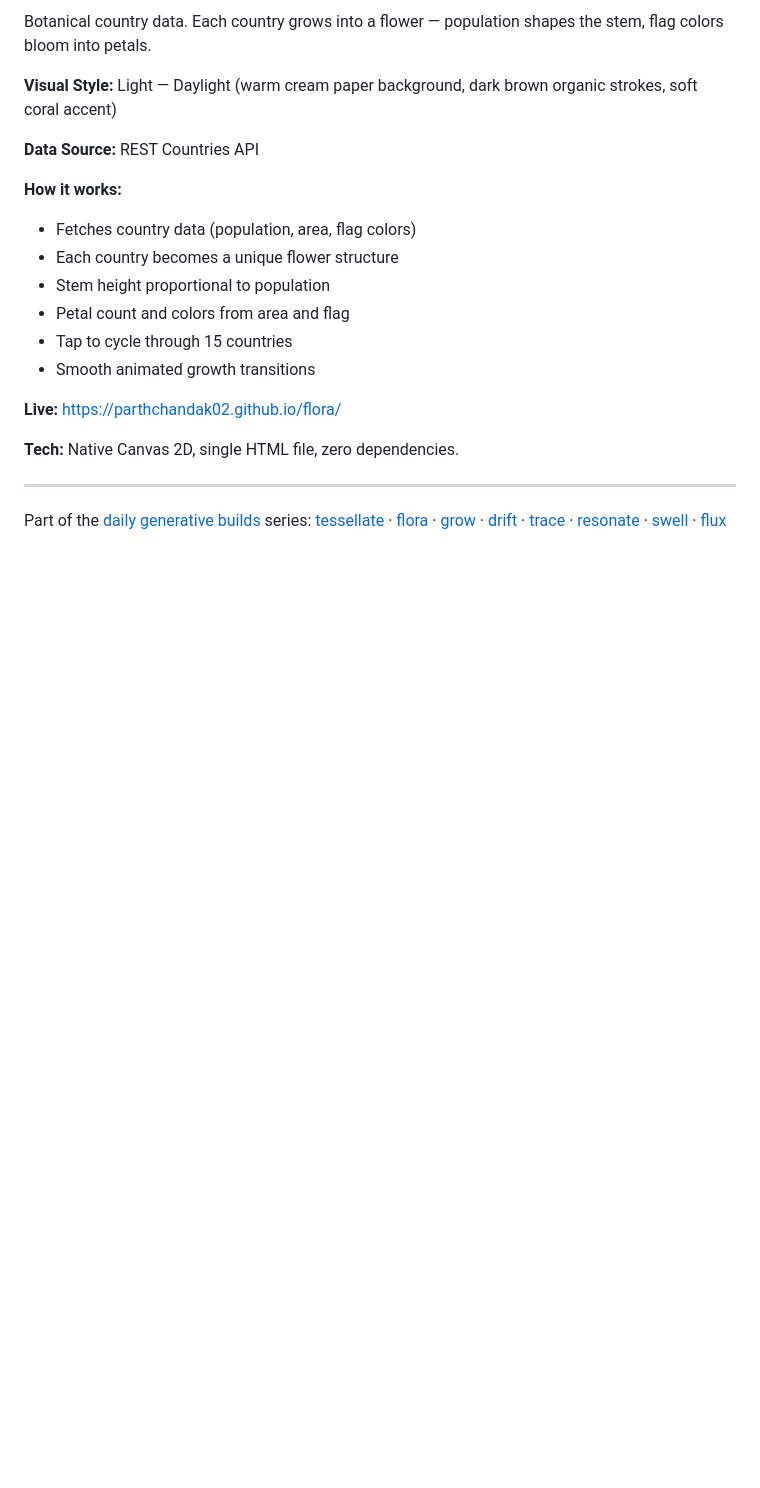
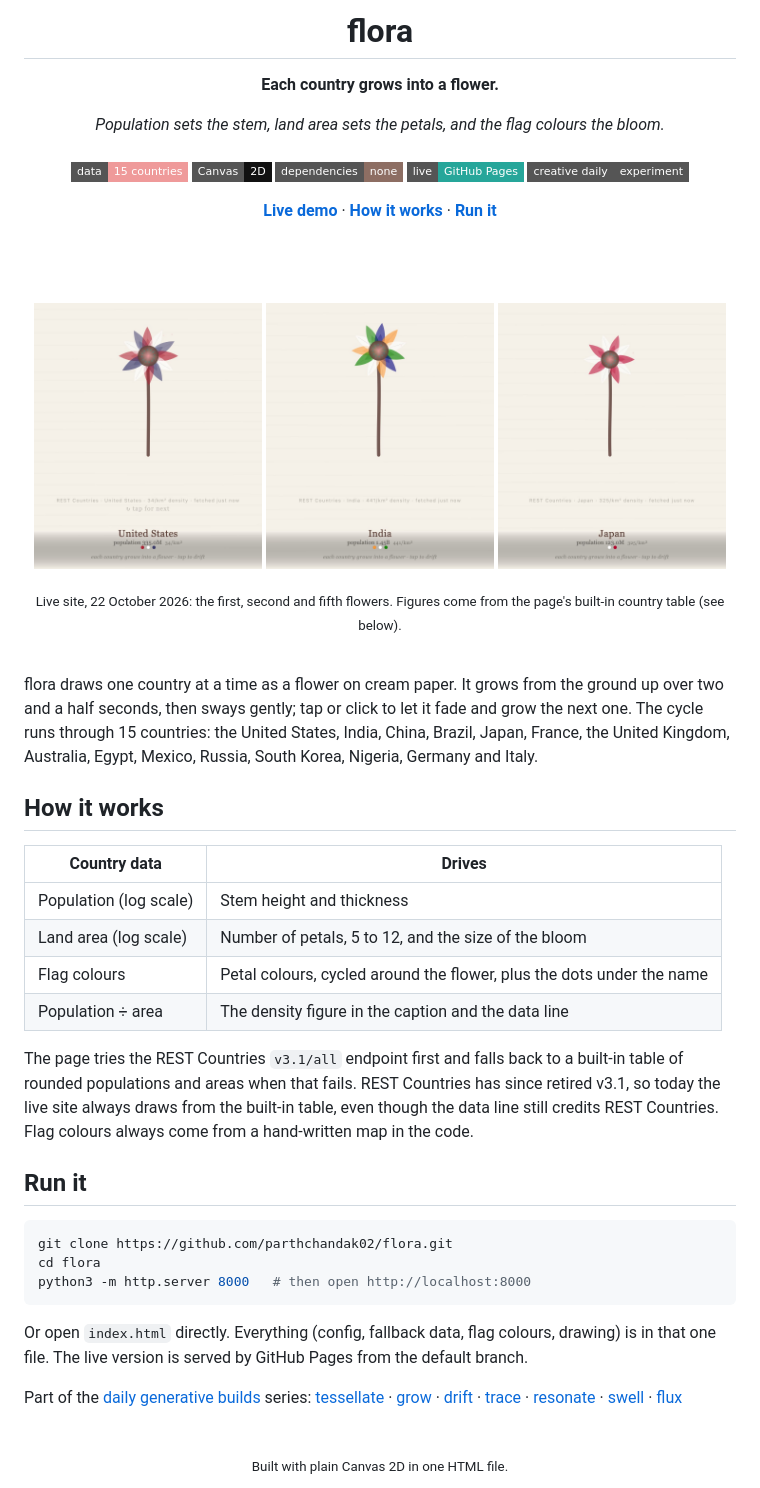
Before and after one commit to parthchandak02/flora, a Markdown page: README.md, the part around one of its changes. GitHub-like rendering; pictures changed too: docs/assets/readme/india.jpg (added), docs/assets/readme/japan.jpg (added), docs/assets/readme/us.jpg (added); badges without logos; blank space fills up the shorter version.

Commit message:
Rewrite README as a front page
Co-Authored-By: Claude Opus 5.5 <noreply@anthropic.com>

````diff
--- a/README.md
+++ b/README.md
@@ -2,22 +2,72 @@
 
-Botanical country data. Each country grows into a flower — population shapes the stem, flag colors bloom into petals.
+<h1>flora</h1>
 
-**Visual Style:** Light — Daylight (warm cream paper background, dark brown organic strokes, soft coral accent)
+<p><b>Each country grows into a flower.</b></p>
 
-**Data Source:** REST Countries API
+<p><i>Population sets the stem, land area sets the petals, and the flag colours the bloom.</i></p>
 
-**How it works:**
-- Fetches country data (population, area, flag colors)
-- Each country becomes a unique flower structure
-- Stem height proportional to population
-- Petal count and colors from area and flag
-- Tap to cycle through 15 countries
-- Smooth animated growth transitions
+<h6>
 
-**Live:** https://parthchandak02.github.io/flora/
+![Data](https://img.shields.io/badge/data-15%20countries-ef9a9a?style=flat-square)
+![Canvas 2D](https://img.shields.io/badge/Canvas-2D-111111?style=flat-square&logo=html5&logoColor=white)
+![Dependencies](https://img.shields.io/badge/dependencies-none-8d6e63?style=flat-square)
+![Live](https://img.shields.io/badge/live-GitHub%20Pages-26a69a?style=flat-square&logo=github&logoColor=white)
+![Status](https://img.shields.io/badge/creative%20daily-experiment-555555?style=flat-square)
 
-**Tech:** Native Canvas 2D, single HTML file, zero dependencies.
+</h6>
 
----
+<a href="https://parthchandak02.github.io/flora/"><b>Live demo</b></a> ·
+<a href="#how-it-works"><b>How it works</b></a> ·
+<a href="#run-it"><b>Run it</b></a>
 
-Part of the [daily generative builds](https://github.com/parthchandak02/parthchandak02#featured-projects) series: [tessellate](https://parthchandak02.github.io/tessellate/) · [flora](https://parthchandak02.github.io/flora/) · [grow](https://parthchandak02.github.io/grow/) · [drift](https://parthchandak02.github.io/drift/) · [trace](https://parthchandak02.github.io/trace/) · [resonate](https://parthchandak02.github.io/resonate/) · [swell](https://parthchandak02.github.io/swell/) · [flux](https://parthchandak02.github.io/flux/)
+<br><br>
+
+<a href="https://parthchandak02.github.io/flora/"><img src="docs/assets/readme/us.jpg" width="32%" alt="A flower with red, white and navy petals on a tall brown stem, labelled United States, population 335.0M, 34 per km²"></a>&nbsp;<a href="https://parthchandak02.github.io/flora/"><img src="docs/assets/readme/india.jpg" width="32%" alt="A flower with saffron, white, green and navy petals on a tall stem, labelled India, population 1.45B, 441 per km²"></a>&nbsp;<a href="https://parthchandak02.github.io/flora/"><img src="docs/assets/readme/japan.jpg" width="32%" alt="A smaller flower with white and crimson petals, labelled Japan, population 123.0M, 325 per km²"></a>
+
+<sub>Live site, 22 October 2026: the first, second and fifth flowers. Figures come from the page's built-in country table (see below).</sub>
+
+</div>
+
+<br>
+
+flora draws one country at a time as a flower on cream paper. It grows from the ground up over
+two and a half seconds, then sways gently; tap or click to let it fade and grow the next one.
+The cycle runs through 15 countries: the United States, India, China, Brazil, Japan, France,
+the United Kingdom, Australia, Egypt, Mexico, Russia, South Korea, Nigeria, Germany and Italy.
+
+## How it works
+
+| Country data | Drives |
+|---|---|
+| Population (log scale) | Stem height and thickness |
+| Land area (log scale) | Number of petals, 5 to 12, and the size of the bloom |
+| Flag colours | Petal colours, cycled around the flower, plus the dots under the name |
+| Population ÷ area | The density figure in the caption and the data line |
+
+The page tries the REST Countries `v3.1/all` endpoint first and falls back to a built-in table
+of rounded populations and areas when that fails. REST Countries has since retired v3.1, so
+today the live site always draws from the built-in table, even though the data line still
+credits REST Countries. Flag colours always come from a hand-written map in the code.
+
+## Run it
+
+```bash
+git clone https://github.com/parthchandak02/flora.git
+cd flora
+python3 -m http.server 8000   # then open http://localhost:8000
+```
+
+Or open `index.html` directly. Everything (config, fallback data, flag colours, drawing) is
+in that one file. The live version is served by GitHub Pages from the default branch.
+
+Part of the [daily generative builds](https://github.com/parthchandak02/parthchandak02#featured-projects)
+series: [tessellate](https://parthchandak02.github.io/tessellate/) ·
+[grow](https://parthchandak02.github.io/grow/) · [drift](https://parthchandak02.github.io/drift/) ·
+[trace](https://parthchandak02.github.io/trace/) · [resonate](https://parthchandak02.github.io/resonate/) ·
+[swell](https://parthchandak02.github.io/swell/) · [flux](https://parthchandak02.github.io/flux/)
+
+<br>
+
+<div align="center">
+<sub>Built with plain Canvas 2D in one HTML file.</sub>
+</div>
````
Also changed, not shown: other parts of README.md (+1 -1 lines).
